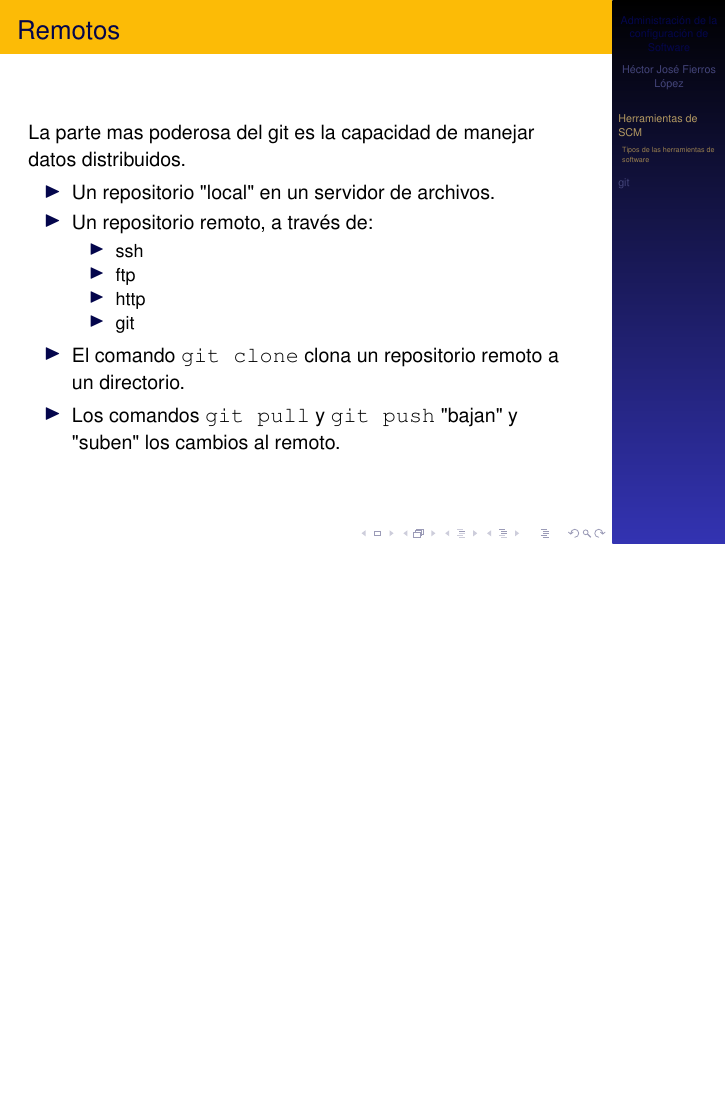
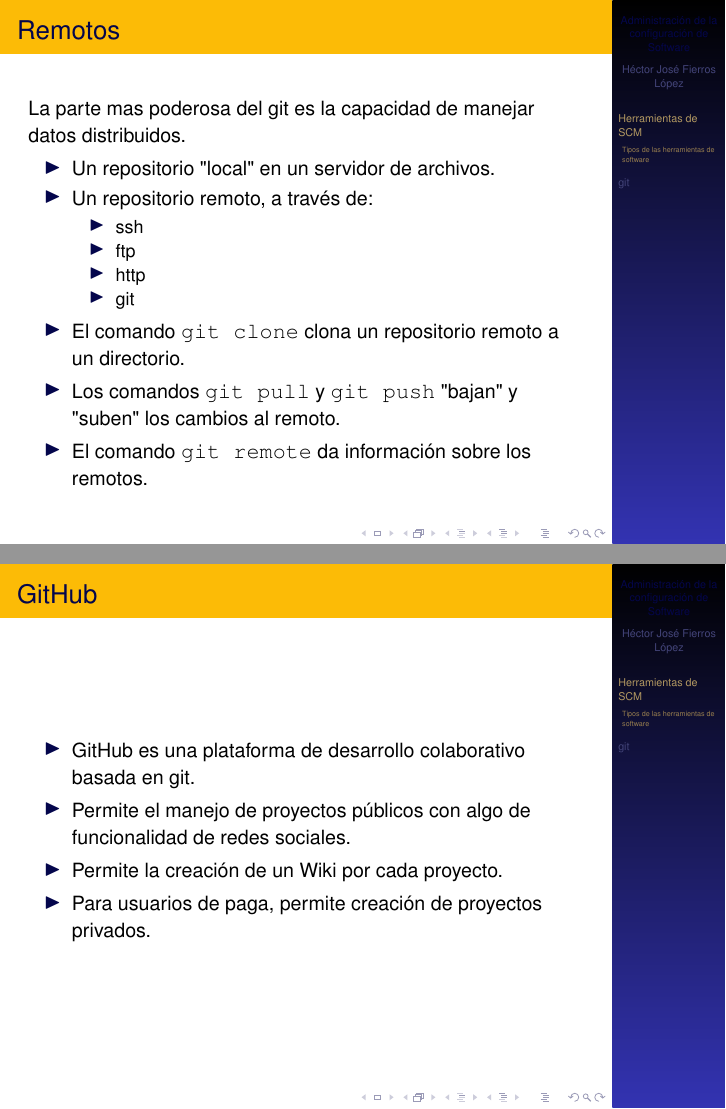
Before and after one commit to hfierros/SoftwareConfigurationManagement, LaTeX slides (SCM004/SCM004-git.tex, which reads SCM004/SCM004-Body.tex): page 19 of 20 before the commit and pages 20 and 21 of 22 after it, the two joined at a grey line, the shorter picture padded with empty space. Compiled offline with pdfLaTeX.

Commit message:
minor changes on the git presentation

```diff
--- a/SCM004/SCM004-Body.tex
+++ b/SCM004/SCM004-Body.tex
@@ -186,6 +195,16 @@
 			\end{itemize}
 		\item El comando \texttt{git clone} clona un repositorio remoto a un directorio.
 		\item Los comandos \texttt{git pull} y \texttt{git push} "bajan" y "suben" los cambios al remoto.
+		\item El comando \texttt{git remote} da informaci\'on sobre los remotos.
+	\end{itemize}
+\end{frame}
+\begin{frame}
+	\frametitle{GitHub}
+	\begin{itemize}
+	\item GitHub es una plataforma de desarrollo colaborativo basada en git.
+	\item Permite el manejo de proyectos p\'ublicos con algo de funcionalidad de redes sociales.
+	\item Permite la creaci\'on de un Wiki por cada proyecto.
+	\item Para usuarios de paga, permite creaci\'on de proyectos privados.
 	\end{itemize}
 \end{frame}
 
```
Also changed, not shown: SCM004/SCM004-Body.tex (11 more changed lines).
